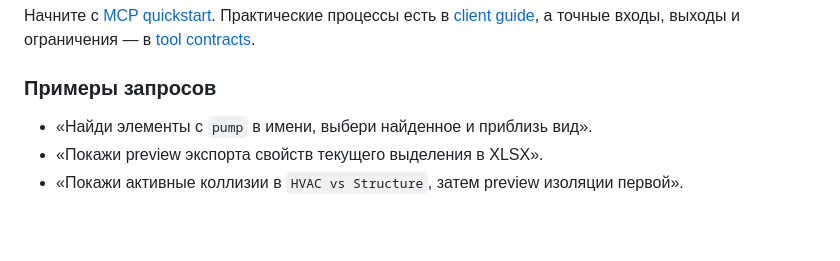
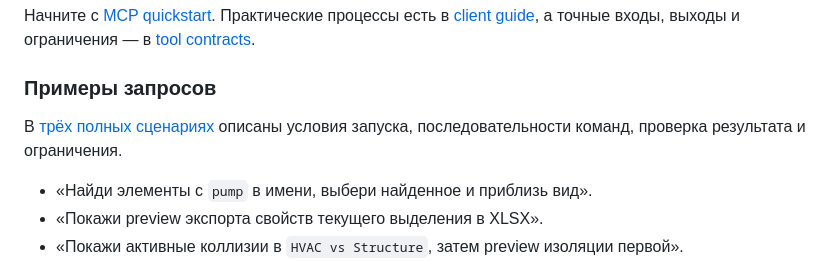
Before and after one commit to mikhalchankasm/NavisWorksMaster, a Markdown page: README.ru.md, the part around the change. GitHub-like rendering; blank space fills up the shorter version.

Commit message:
docs: add three complete NavisHelper user workflows (#193)

```diff
--- a/README.ru.md
+++ b/README.ru.md
@@ -95,6 +95,8 @@ MCP-клиент запускает `NavisHelper.McpServer.exe` по stdio. Се
 
 ### Примеры запросов
 
+В [трёх полных сценариях](docs/USER_WORKFLOWS.md) описаны условия запуска, последовательности команд, проверка результата и ограничения.
+
 - «Найди элементы с `pump` в имени, выбери найденное и приблизь вид».
 - «Покажи preview экспорта свойств текущего выделения в XLSX».
 - «Покажи активные коллизии в `HVAC vs Structure`, затем preview изоляции первой».
```
Also changed, not shown: README.md (+2 -0 lines), docs/USER_WORKFLOWS.md (added, +96 -0 lines).
